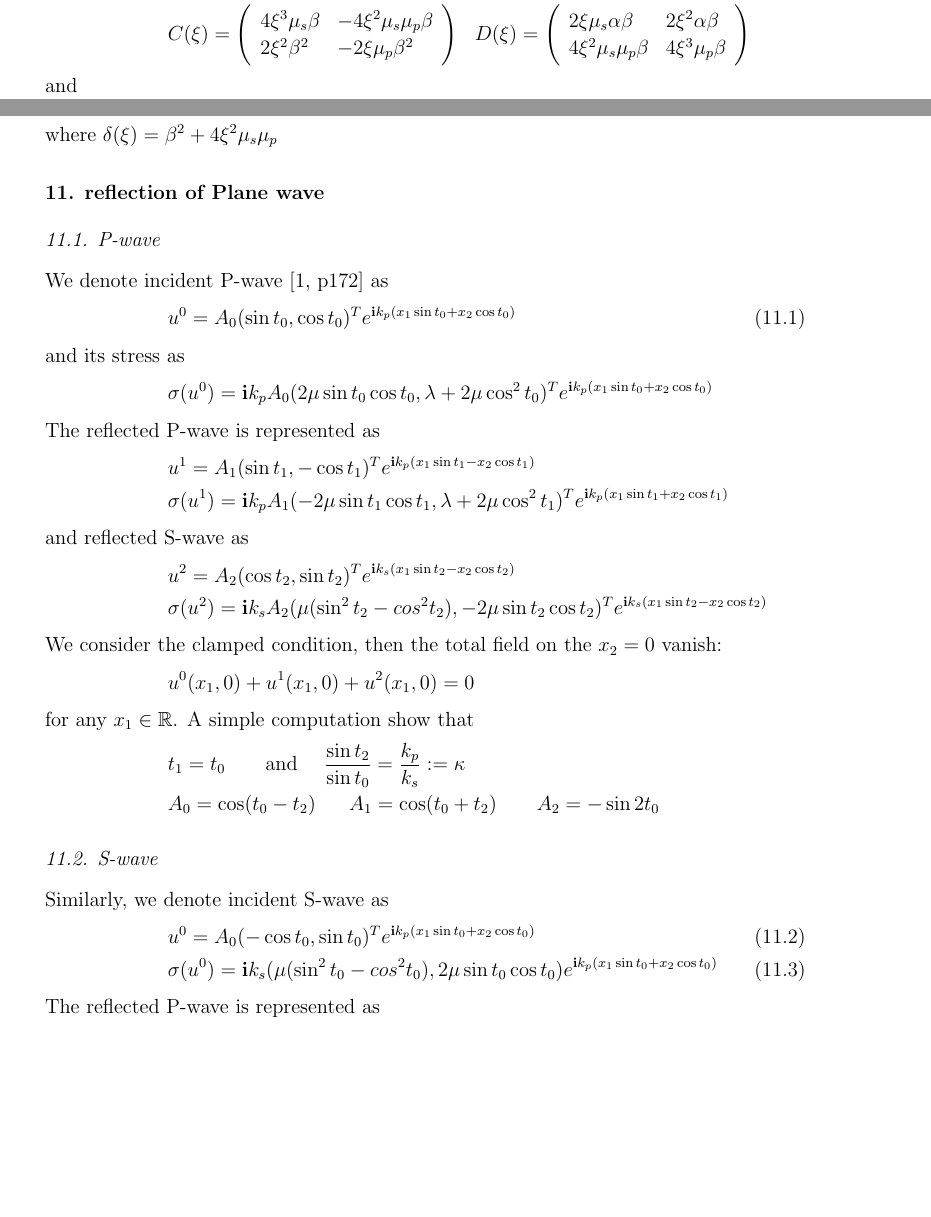
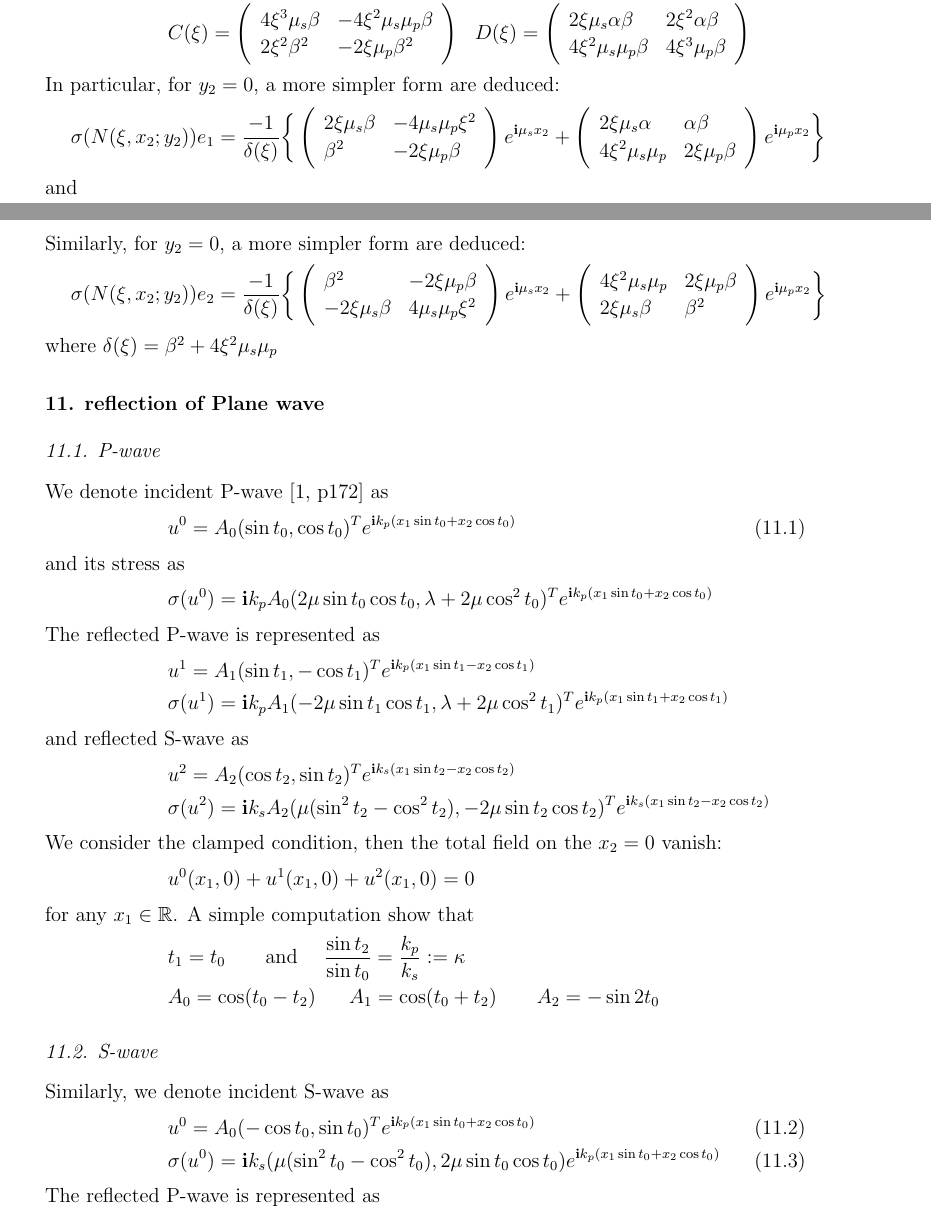
Before and after one commit to zhoushiqi47/studying, a LaTeX paper (Estimate of Dirichlet Green Tensor.tex): two parts of pages 25 and 26 of 27, joined at a grey line, cut so that both start at the same text, the shorter picture padded with empty space. Compiled offline with pdfLaTeX.

Commit message:
add  simple form for tration

```diff
--- a/Estimate of Dirichlet Green Tensor.tex
+++ b/Estimate of Dirichlet Green Tensor.tex
@@ -1205,6 +1198,18 @@ where
 	4\xi^2\mu_s\mu_p\beta  & 4\xi^3\mu_p\beta
 \end{array} \right)
 \een
+In particular, for $y_2=0$, a more simpler form are deduced:
+\ben\hspace{-2cm}
+\sigma(N(\xi,x_2;y_2))e_1  =\frac{-1}{ \delta(\xi)}
+\Bigg\{\left( \begin{array}{ll}
+	2\xi\mu_s\beta & -4\mu_s\mu_p\xi^2\\
+	\beta^2  & -2\xi\mu_p\beta
+\end{array} \right)e^{\i\mu_s x_2}+
+\left( \begin{array}{ll}
+	2\xi\mu_s\alpha & \alpha\beta \\
+	4\xi^2\mu_s\mu_p  & 2\xi\mu_p\beta
+\end{array} \right) e^{\i\mu_p x_2}\Bigg\}
+\een
 and
 \ben\hspace{-2cm}
 \sigma(N_c(\xi,x_2;y_2))e_2  &=& \frac{-\mu}{\omega^2 \delta(\xi)} \Bigg\{ A(\xi)e^{\i\mu_s(x_2+y_2)}+B(\xi)e^{\i\mu_p(x_2+y_2)}\\ \nn
@@ -1233,6 +1238,18 @@ where
 	2\xi\mu_s\beta^2 & 2\xi^2\beta^2 \\
 \end{array} \right)
 \een
+Similarly, for $y_2=0$, a more simpler form are deduced:
+\ben\hspace{-2cm}
+\sigma(N(\xi,x_2;y_2))e_2  =\frac{-1}{ \delta(\xi)}
+\Bigg\{\left( \begin{array}{ll}
+	\beta^2  & -2\xi\mu_p\beta\\
+	-2\xi\mu_s\beta & 4\mu_s\mu_p\xi^2
+\end{array} \right)e^{\i\mu_s x_2}+
+\left( \begin{array}{ll}
+	4\xi^2\mu_s\mu_p  & 2\xi\mu_p\beta\\
+		2\xi\mu_s\beta & \beta^2
+\end{array} \right) e^{\i\mu_p x_2}\Bigg\}
+\een
 where $\delta(\xi)=\beta^2+4\xi^2\mu_s\mu_p $
 \section{reflection of Plane wave}
 \subsection{P-wave}
@@ -1252,7 +1269,7 @@ u^1=A_1(\sin t_1,-\cos t_1)^Te^{\i k_p(x_1\sin t_1-x_2 \cos t_1)}\\
 and reflected S-wave as
 \ben
 u^2=A_2(\cos t_2,\sin t_2)^Te^{\i k_s(x_1\sin t_2-x_2 \cos t_2)}\\
-\sigma(u^2)=\i k_sA_2(\mu(\sin^2t_2-cos^2 t_2),-2\mu\sin t_2\cos t_2)^Te^{\i k_s(x_1\sin t_2-x_2 \cos t_2)}
+\sigma(u^2)=\i k_sA_2(\mu(\sin^2t_2-\cos^2 t_2),-2\mu\sin t_2\cos t_2)^Te^{\i k_s(x_1\sin t_2-x_2 \cos t_2)}
 \een
 We consider the clamped condition, then the total field on the $x_2=0$ vanish:
 \ben
@@ -1267,7 +1284,7 @@ t_1=t_0  \ \ \ \ \ \ \mbox{and} \ \ \ \ \frac{\sin t_2}{\sin t_0}=\frac{k_p}{k_s
 Similarly, we denote incident S-wave as
 \be
 u^0=A_0(-\cos t_0,\sin t_0)^Te^{\i k_p(x_1\sin t_0+x_2 \cos t_0)}\\
-\sigma(u^0)=\i k_s(\mu(\sin^2t_0-cos^2 t_0),2\mu\sin t_0\cos t_0)e^{\i k_p(x_1\sin t_0+x_2 \cos t_0)}
+\sigma(u^0)=\i k_s(\mu(\sin^2t_0-\cos^2 t_0),2\mu\sin t_0\cos t_0)e^{\i k_p(x_1\sin t_0+x_2 \cos t_0)}
 \ee
 The reflected P-wave is represented as
 \ben
```
Also changed, not shown: Estimate of Dirichlet Green Tensor.pdf, Estimate of Dirichlet Green Tensor.tex (9 more changed lines), 2 other files.
